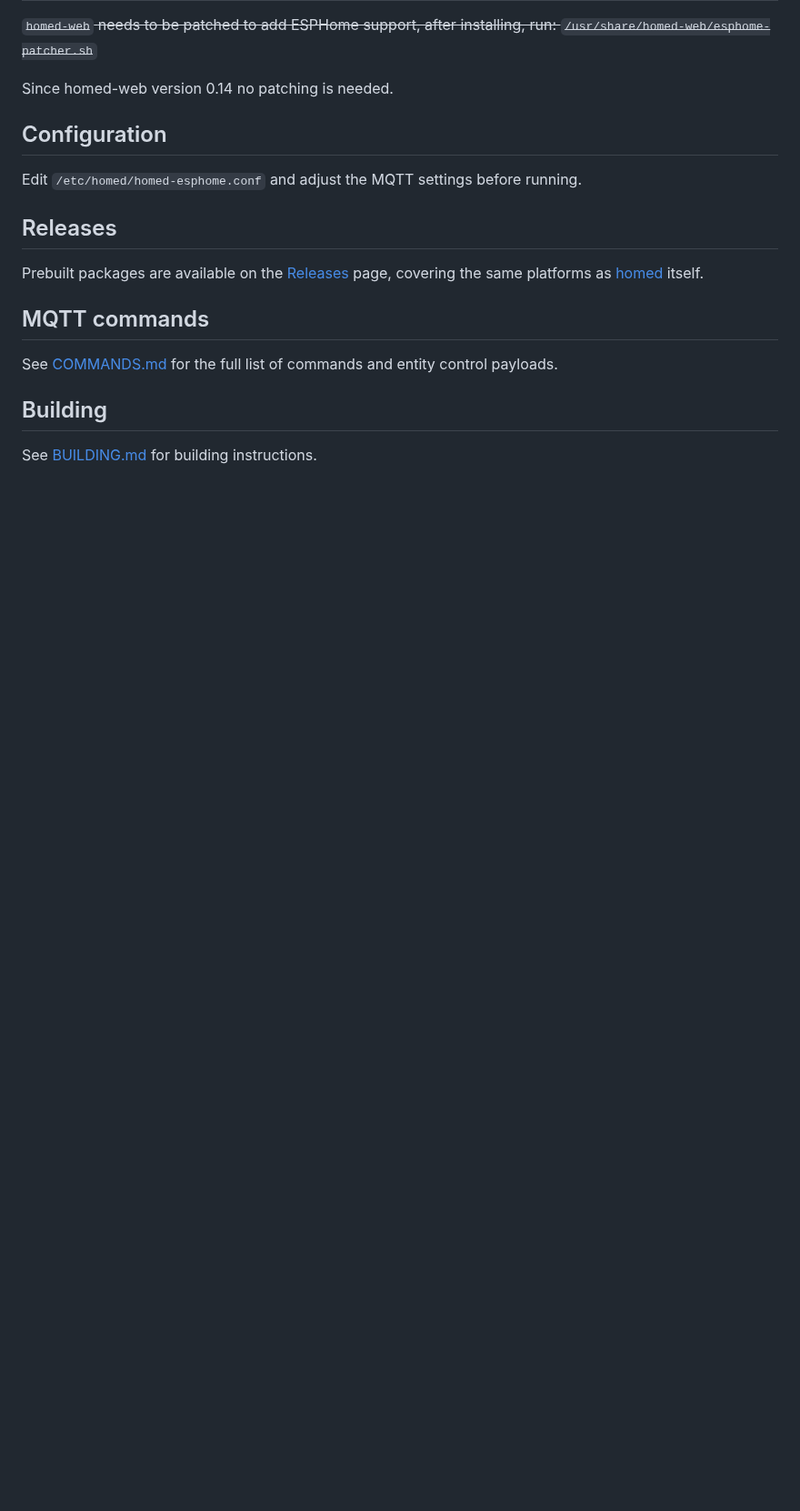
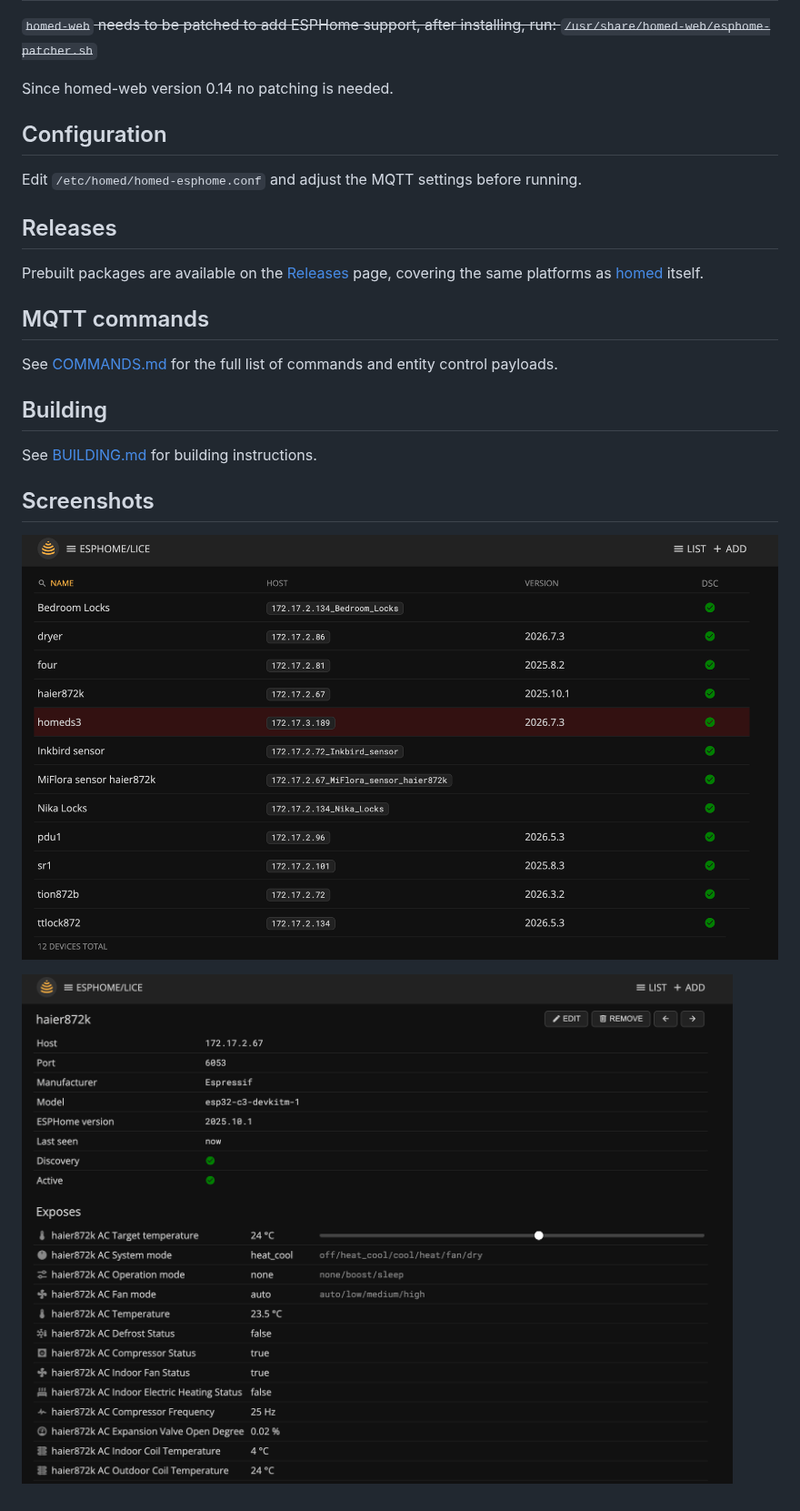
Before and after one commit to bazuchan/homed-service-esphome, a Markdown page: README.md, the part around the change. Shown at 91% size. Rendered like a GitHub page; pictures changed too: screenshots/homed1.png (added), screenshots/homed2.png (added); blank space fills up the shorter version.

Commit message:
Add screenshots

```diff
--- a/README.md
+++ b/README.md
@@ -51,3 +51,9 @@ See [COMMANDS.md](COMMANDS.md) for the full list of commands and entity control
 ## Building
 
 See [BUILDING.md](BUILDING.md) for building instructions.
+
+## Screenshots
+
+![Device list](screenshots/homed1.png)
+
+![AC device](screenshots/homed2.png)
```
